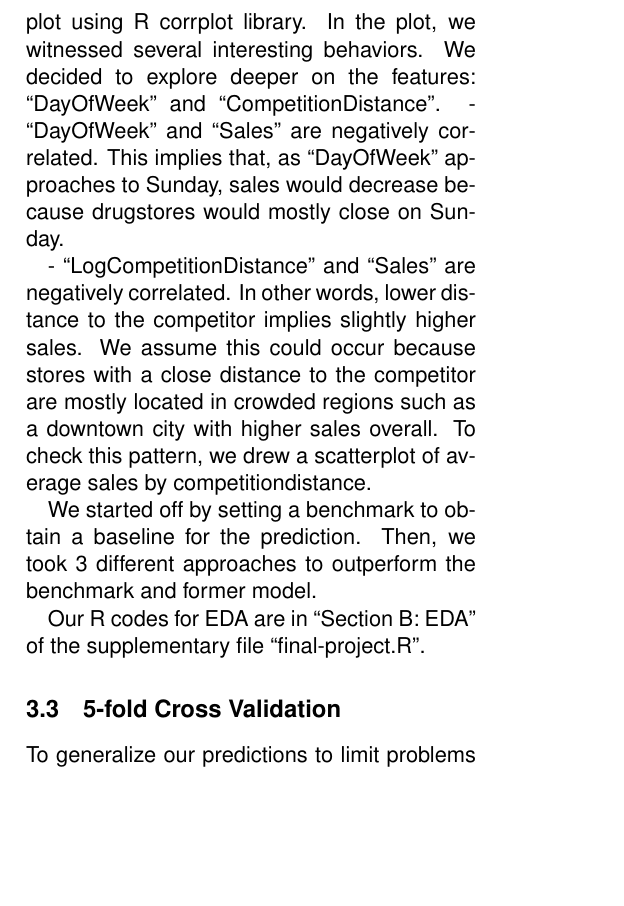
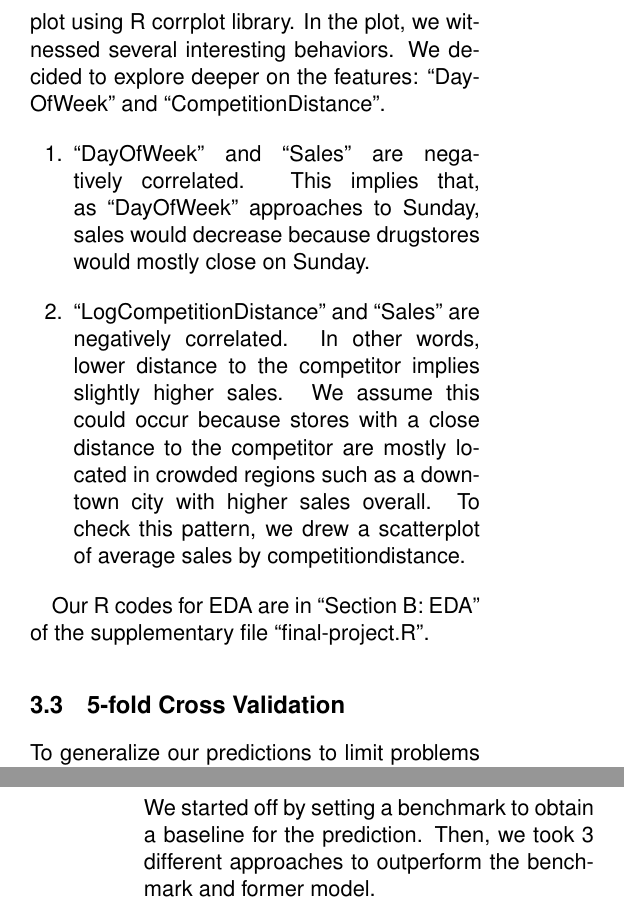
Before and after one commit to MYVNSK/Rossmann-Kaggle-, a LaTeX document (final_report.tex): part of one column of page 4 of 9 before the commit and two parts of the columns of pages 4 and 5 of 9 after it, the two joined at a grey line, cut so that both start at the same text, the shorter picture padded with empty space. Compiled offline with pdfLaTeX; a LaTeX package or settings file that is missing is left out.

Commit message:
bullet points eda

```diff
--- a/final_report.tex
+++ b/final_report.tex
@@ -99,13 +99,12 @@ We noticed the feature ``CompetitionDistance'' is highly skewed to right. For th
 
 \subsection{EDA (Exploratory Data Analysis)}
 To check any distinctive relationships between variables before applications of prediction models, we drew a pearson correlation coefficient plot using R corrplot library. In the plot, we witnessed several interesting behaviors. We decided to explore deeper on the features: ``DayOfWeek'' and ``CompetitionDistance''.
-- ``DayOfWeek'' and ``Sales'' are negatively correlated. This implies that, as ``DayOfWeek'' approaches to Sunday, sales would decrease because drugstores would mostly close on Sunday.
-
-- ``LogCompetitionDistance'' and ``Sales'' are negatively correlated. In other words, lower distance to the competitor implies slightly higher sales. We assume this could occur because stores with a close distance to the competitor are mostly located in crowded regions such as a downtown city with higher sales overall. To check this pattern, we drew a scatterplot of average sales by competitiondistance.
+\begin{enumerate}
+\item ``DayOfWeek'' and ``Sales'' are negatively correlated. This implies that, as ``DayOfWeek'' approaches to Sunday, sales would decrease because drugstores would mostly close on Sunday.
+\item ``LogCompetitionDistance'' and ``Sales'' are negatively correlated. In other words, lower distance to the competitor implies slightly higher sales. We assume this could occur because stores with a close distance to the competitor are mostly located in crowded regions such as a downtown city with higher sales overall. To check this pattern, we drew a scatterplot of average sales by competitiondistance.
+\end{enumerate}
 
 % TODO:add the correlation plot here.
-
-We started off by setting a benchmark to obtain a baseline for the prediction. Then, we took 3 different approaches to outperform the benchmark and former model.
 
 Our R codes for EDA are in ``Section B: EDA'' of the supplementary file ``final-project.R''.
 
```
Also changed, not shown: final_report.tex (8 more changed lines).
